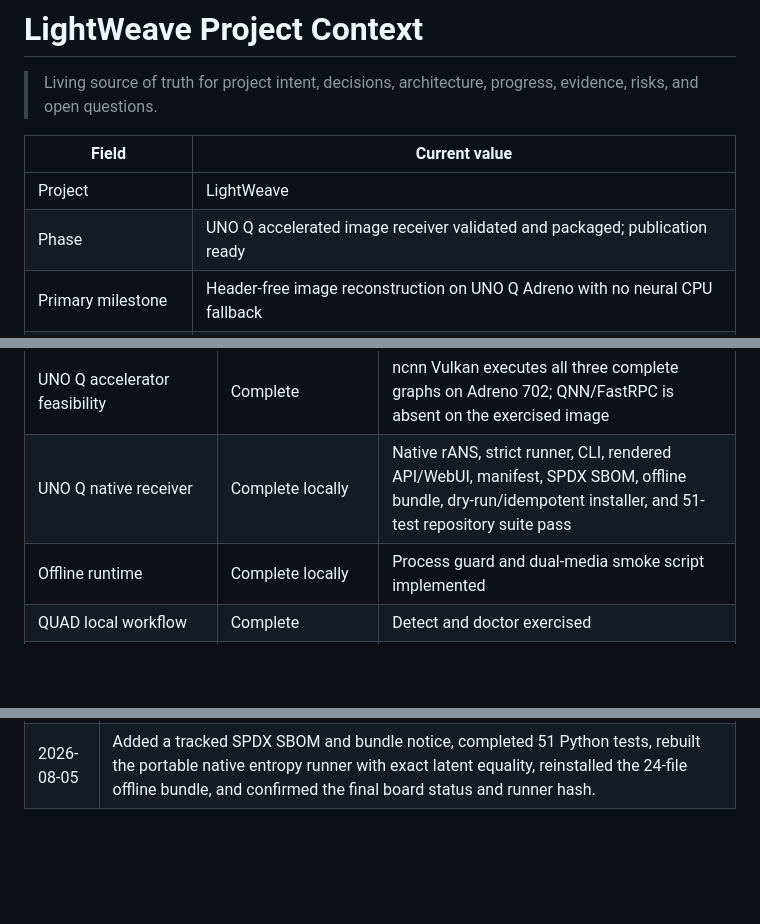
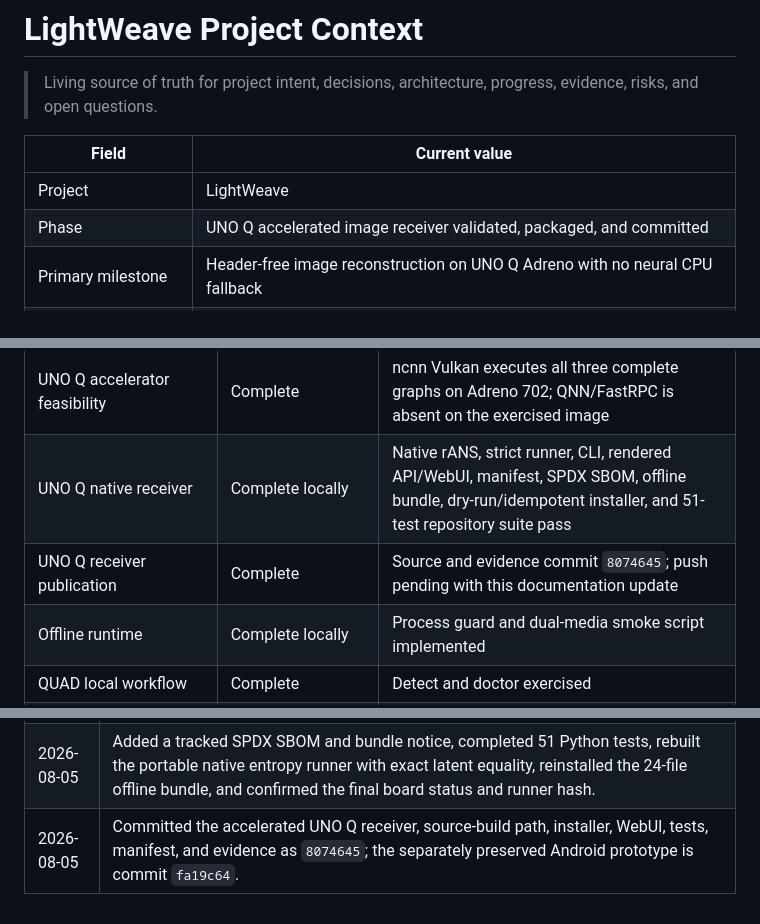
Before and after one commit to WickedStereo/LightWeave, a Markdown page: PROJECT_CONTEXT.md, 3 parts joined by grey strips. Drawn GitHub-style; blank space fills up the shorter version.

Commit message:
docs: record edge receiver milestones

```diff
--- a/PROJECT_CONTEXT.md
+++ b/PROJECT_CONTEXT.md
@@ -6,7 +6,7 @@
 | Field | Current value |
 | --- | --- |
 | Project | LightWeave |
-| Phase | UNO Q accelerated image receiver validated and packaged; publication ready |
+| Phase | UNO Q accelerated image receiver validated, packaged, and committed |
 | Primary milestone | Header-free image reconstruction on UNO Q Adreno with no neural CPU fallback |
 | Secondary milestone | Galaxy S25 delivery after the UNO Q receiver milestone |
 | Last updated | 2026-08-05 |
@@ -388,6 +388,7 @@ Generated acceptance and offline-smoke reports remain ignored and reproducible.
 | Android text/image receiver | Complete locally; hardware pending | APK builds; 9 unit tests and lint pass; validate UNO Q CDC, S25 power, and decoded output next |
 | UNO Q accelerator feasibility | Complete | ncnn Vulkan executes all three complete graphs on Adreno 702; QNN/FastRPC is absent on the exercised image |
 | UNO Q native receiver | Complete locally | Native rANS, strict runner, CLI, rendered API/WebUI, manifest, SPDX SBOM, offline bundle, dry-run/idempotent installer, and 51-test repository suite pass |
+| UNO Q receiver publication | Complete | Source and evidence commit `8074645`; push pending with this documentation update |
 | Offline runtime | Complete locally | Process guard and dual-media smoke script implemented |
 | QUAD local workflow | Complete | Detect and doctor exercised |
 | GitHub Actions unit CI | Complete | Corrected-history Windows Python 3.11 run `31034723025` passed; QNN gates stay local |
@@ -529,3 +530,4 @@ Generated acceptance and offline-smoke reports remain ignored and reproducible.
 | 2026-08-05 | Stress testing exposed a recoverable MSM GPU hang during repeated FP16-arithmetic quality runs; stabilized the runner with FP32 arithmetic plus FP16 storage/packing, explicit teardown, and a shared serialized cooldown, then passed five runs of all profiles with p95 and memory/disk evidence. |
 | 2026-08-05 | Proved the shared accelerator lock across the Debian host CLI and App Lab container by launching a quality decode alongside a balanced API request; both completed on Adreno with fallback disabled. |
 | 2026-08-05 | Added a tracked SPDX SBOM and bundle notice, completed 51 Python tests, rebuilt the portable native entropy runner with exact latent equality, reinstalled the 24-file offline bundle, and confirmed the final board status and runner hash. |
+| 2026-08-05 | Committed the accelerated UNO Q receiver, source-build path, installer, WebUI, tests, manifest, and evidence as `8074645`; the separately preserved Android prototype is commit `fa19c64`. |
```
